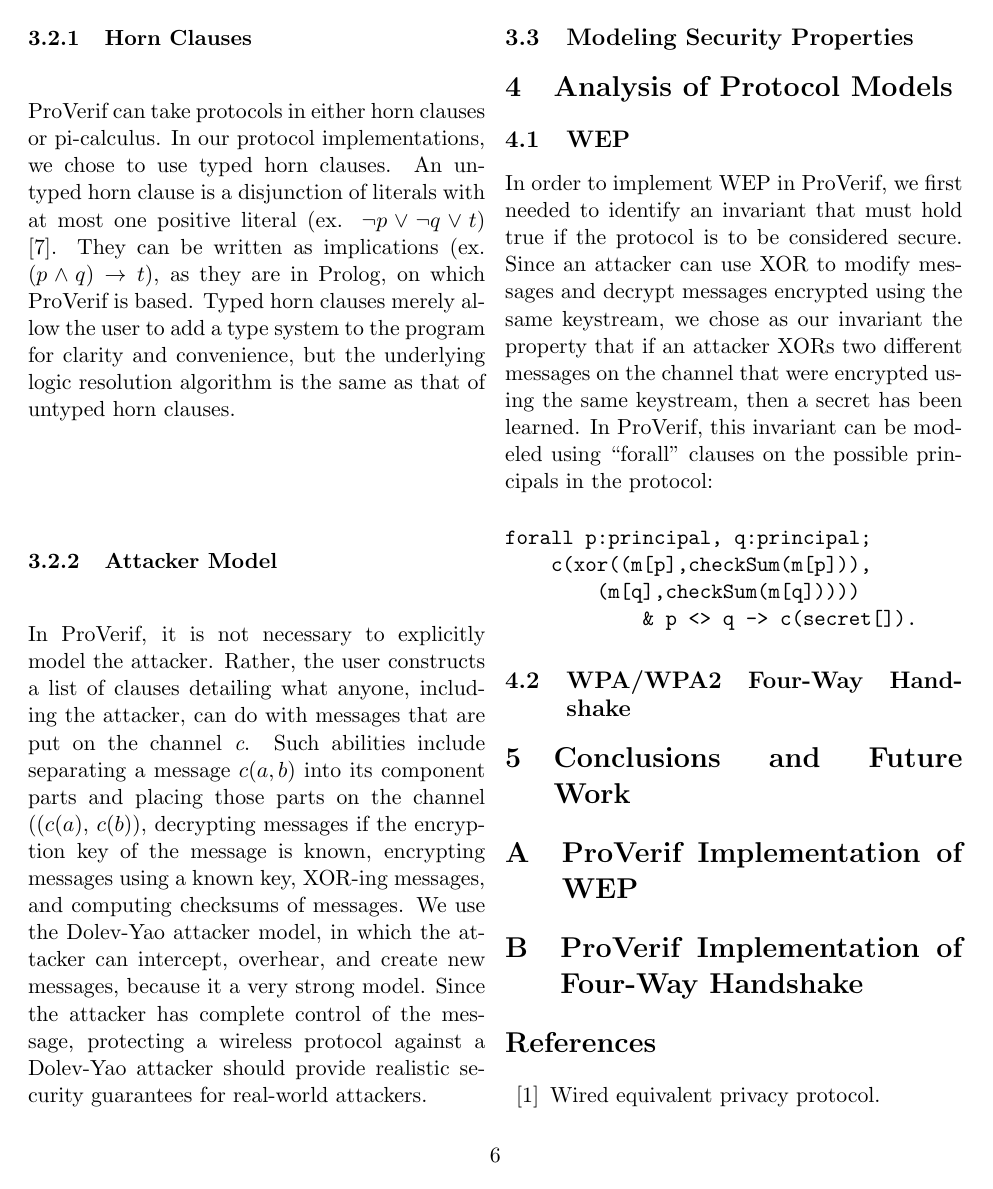
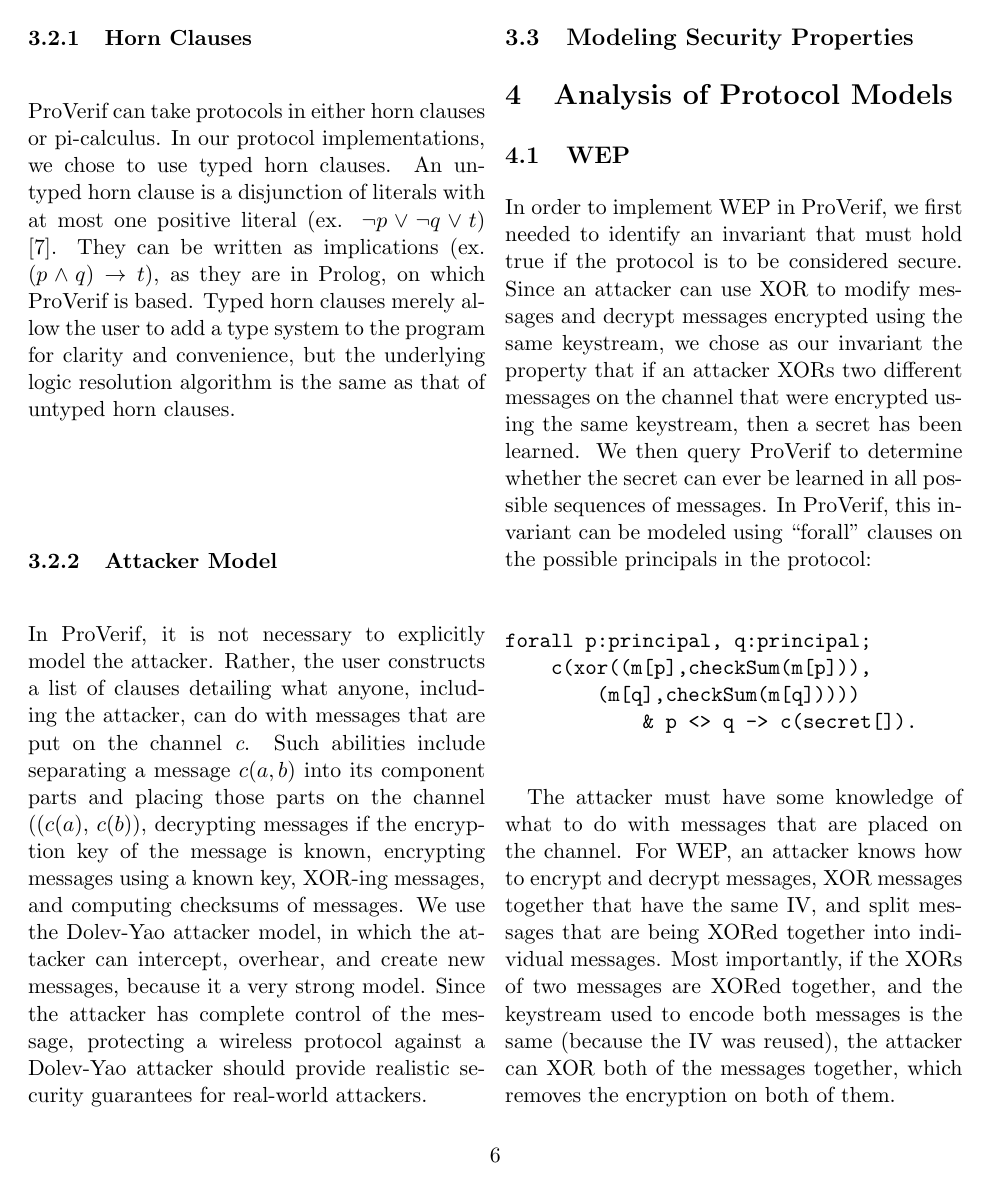
Before and after one commit to aoudenne/SecProt, a LaTeX paper (Paper/wpaPaper.tex): page 6 of 8. Compiled offline with pdfLaTeX.

Commit message:
added ashley's changes to fix repo.  Maybe.

```diff
--- a/Paper/wpaPaper.tex
+++ b/Paper/wpaPaper.tex
@@ -151,7 +150,7 @@
 \section{Analysis of Protocol Models}
 \label{sec:analysis}
 \subsection{WEP}
-In order to implement WEP in ProVerif, we first needed to identify an invariant that must hold true if the protocol is to be considered secure.  Since an attacker can use XOR to modify messages and decrypt messages encrypted using the same keystream, we chose as our invariant the property that if an attacker XORs two different messages on the channel that were encrypted using the same keystream, then a secret has been learned.  In ProVerif, this invariant can be modeled using ``forall" clauses on the possible principals in the protocol:
+In order to implement WEP in ProVerif, we first needed to identify an invariant that must hold true if the protocol is to be considered secure.  Since an attacker can use XOR to modify messages and decrypt messages encrypted using the same keystream, we chose as our invariant the property that if an attacker XORs two different messages on the channel that were encrypted using the same keystream, then a secret has been learned.  We then query ProVerif to determine whether the secret can ever be learned in all possible sequences of messages.  In ProVerif, this invariant can be modeled using ``forall" clauses on the possible principals in the protocol:
 
  %the 4 is the number of tabbed spaces
 \begin{verbatimtab}[4]
@@ -161,7 +160,7 @@
 			& p <> q -> c(secret[]).
 \end{verbatimtab}
 
-
+The attacker must have some knowledge of what to do with messages that are placed on the channel.  For WEP, an attacker knows how to encrypt and decrypt messages, XOR messages together that have the same IV, and split messages that are being XORed together into individual messages.  Most importantly, if the XORs of two messages are XORed together, and the keystream used to encode both messages is the same (because the IV was reused), the attacker can XOR both of the messages together, which removes the encryption on both of them.
 \subsection{WPA/WPA2 Four-Way Handshake}
 
 \section{Conclusions and Future Work}
```
Also changed, not shown: Paper/wpaPaper.tex (1 more changed lines).
